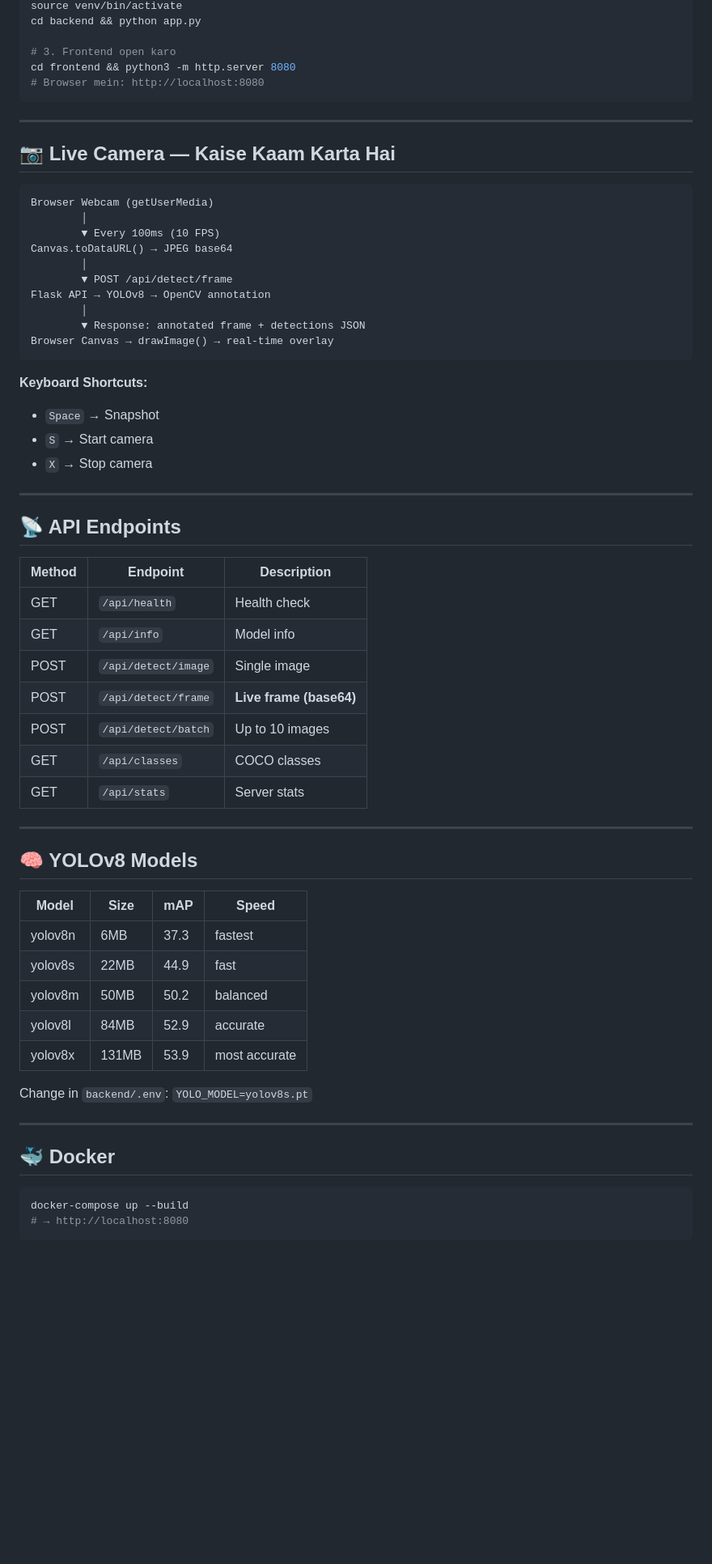
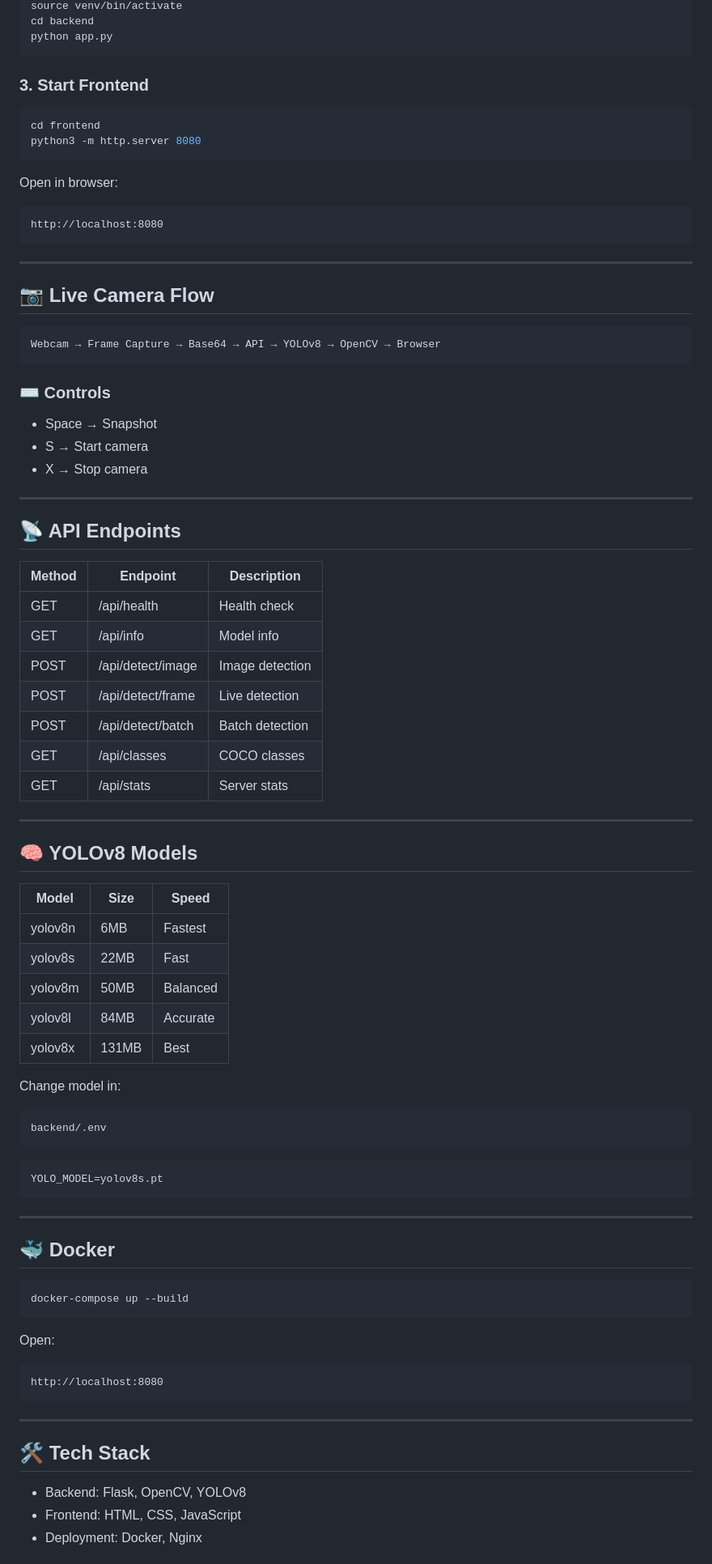
Before and after one commit to Jeevan92-coder/Object-Detection-System-Detect-multiple-objects-in-an-image, a Markdown page: README.md, the part around one of its changes. Shown at 81% size. Drawn GitHub-style; blank space fills up the shorter version.

````diff
--- a/README.md
+++ b/README.md
@@ -88,60 +98,70 @@ bash setup.sh
 source venv/bin/activate
-cd backend && python app.py
+cd backend
+python app.py
+```
 
-# 3. Frontend open karo
-cd frontend && python3 -m http.server 8080
-# Browser mein: http://localhost:8080
+### 3. Start Frontend
+
+```bash
+cd frontend
+python3 -m http.server 8080
+```
+
+Open in browser:
+
+```
+http://localhost:8080
 ```
 
 ---
 
-## 📷 Live Camera — Kaise Kaam Karta Hai
+## 📷 Live Camera Flow
 
 ```
-Browser Webcam (getUserMedia)
-        │
-        ▼ Every 100ms (10 FPS)
-Canvas.toDataURL() → JPEG base64
-        │
-        ▼ POST /api/detect/frame
-Flask API → YOLOv8 → OpenCV annotation
-        │
-        ▼ Response: annotated frame + detections JSON
-Browser Canvas → drawImage() → real-time overlay
+Webcam → Frame Capture → Base64 → API → YOLOv8 → OpenCV → Browser
 ```
 
-**Keyboard Shortcuts:**
-- `Space` → Snapshot
-- `S` → Start camera
-- `X` → Stop camera
+### ⌨️ Controls
+
+* Space → Snapshot
+* S → Start camera
+* X → Stop camera
 
 ---
 
 ## 📡 API Endpoints
 
-| Method | Endpoint | Description |
-|--------|----------|-------------|
-| GET | `/api/health` | Health check |
-| GET | `/api/info` | Model info |
-| POST | `/api/detect/image` | Single image |
-| POST | `/api/detect/frame` | **Live frame (base64)** |
-| POST | `/api/detect/batch` | Up to 10 images |
-| GET | `/api/classes` | COCO classes |
-| GET | `/api/stats` | Server stats |
+| Method | Endpoint          | Description     |
+| ------ | ----------------- | --------------- |
+| GET    | /api/health       | Health check    |
+| GET    | /api/info         | Model info      |
+| POST   | /api/detect/image | Image detection |
+| POST   | /api/detect/frame | Live detection  |
+| POST   | /api/detect/batch | Batch detection |
+| GET    | /api/classes      | COCO classes    |
+| GET    | /api/stats        | Server stats    |
 
 ---
 
 ## 🧠 YOLOv8 Models
 
-| Model | Size | mAP | Speed |
-|-------|------|-----|-------|
-| yolov8n | 6MB | 37.3 | fastest |
-| yolov8s | 22MB | 44.9 | fast |
-| yolov8m | 50MB | 50.2 | balanced |
-| yolov8l | 84MB | 52.9 | accurate |
-| yolov8x | 131MB | 53.9 | most accurate |
+| Model   | Size  | Speed    |
+| ------- | ----- | -------- |
+| yolov8n | 6MB   | Fastest  |
+| yolov8s | 22MB  | Fast     |
+| yolov8m | 50MB  | Balanced |
+| yolov8l | 84MB  | Accurate |
+| yolov8x | 131MB | Best     |
 
-Change in `backend/.env`: `YOLO_MODEL=yolov8s.pt`
+Change model in:
+
+```
+backend/.env
+```
+
+```
+YOLO_MODEL=yolov8s.pt
+```
 
 ---
 
@@ -149,5 +169,19 @@ Change in `backend/.env`: `YOLO_MODEL=yolov8s.pt`
 
 ```bash
 docker-compose up --build
-# → http://localhost:8080
 ```
+
+Open:
+
+```
+http://localhost:8080
+```
+
+---
+
+## 🛠️ Tech Stack
+
+* Backend: Flask, OpenCV, YOLOv8
+* Frontend: HTML, CSS, JavaScript
+* Deployment: Docker, Nginx
+
````
Also changed, not shown: other parts of README.md (+77 -45 lines).
